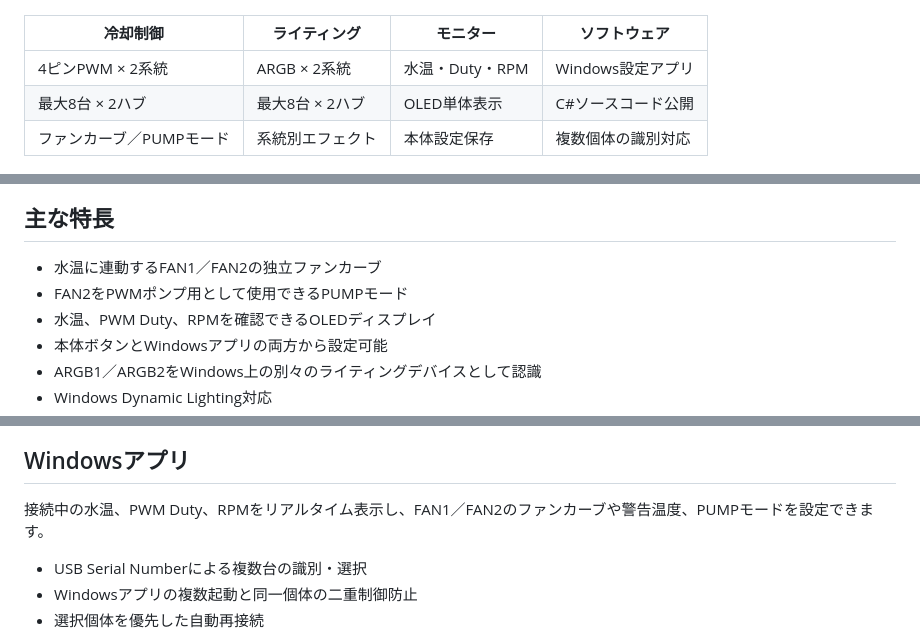
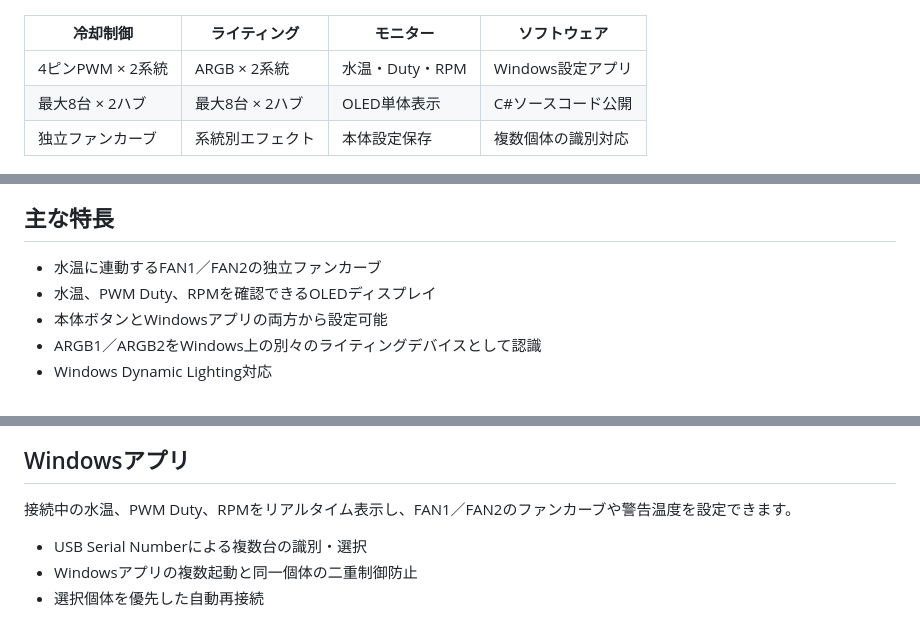
Before and after one commit to TKSLOTTY/TKSLOTTY-WaterCoolingDevice, a Markdown page: README.md, 3 parts joined by grey strips. Rendered like a GitHub page.

```diff
--- a/README.md
+++ b/README.md
@@ -22,7 +22,7 @@ Water Cooling Deviceは、水温連動PWM制御、回転数監視、OLED表示
 | --- | --- | --- | --- |
 | 4ピンPWM × 2系統 | ARGB × 2系統 | 水温・Duty・RPM | Windows設定アプリ |
 | 最大8台 × 2ハブ | 最大8台 × 2ハブ | OLED単体表示 | C#ソースコード公開 |
-| ファンカーブ／PUMPモード | 系統別エフェクト | 本体設定保存 | 複数個体の識別対応 |
+| 独立ファンカーブ | 系統別エフェクト | 本体設定保存 | 複数個体の識別対応 |
 
 <p align="center">
   <img src="docs/images/product-front.jpg" alt="コントローラー正面" width="38%">
@@ -32,7 +32,6 @@ Water Cooling Deviceは、水温連動PWM制御、回転数監視、OLED表示
 ## 主な特長
 
 - 水温に連動するFAN1／FAN2の独立ファンカーブ
-- FAN2をPWMポンプ用として使用できるPUMPモード
 - 水温、PWM Duty、RPMを確認できるOLEDディスプレイ
 - 本体ボタンとWindowsアプリの両方から設定可能
 - ARGB1／ARGB2をWindows上の別々のライティングデバイスとして認識
@@ -64,7 +62,7 @@ Water Cooling Deviceは、水温連動PWM制御、回転数監視、OLED表示
 
 ## Windowsアプリ
 
-接続中の水温、PWM Duty、RPMをリアルタイム表示し、FAN1／FAN2のファンカーブや警告温度、PUMPモードを設定できます。
+接続中の水温、PWM Duty、RPMをリアルタイム表示し、FAN1／FAN2のファンカーブや警告温度を設定できます。
 
 - USB Serial Numberによる複数台の識別・選択
 - Windowsアプリの複数起動と同一個体の二重制御防止
```
Also changed, not shown: other parts of README.md (+13 -5 lines).
